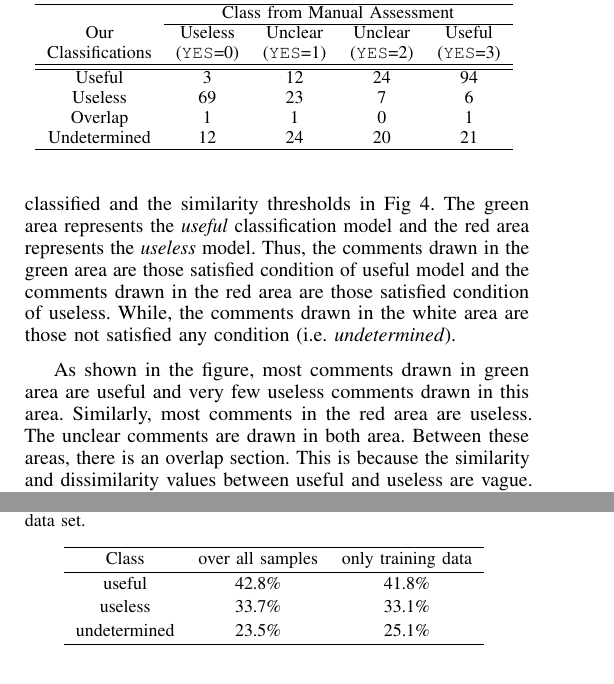
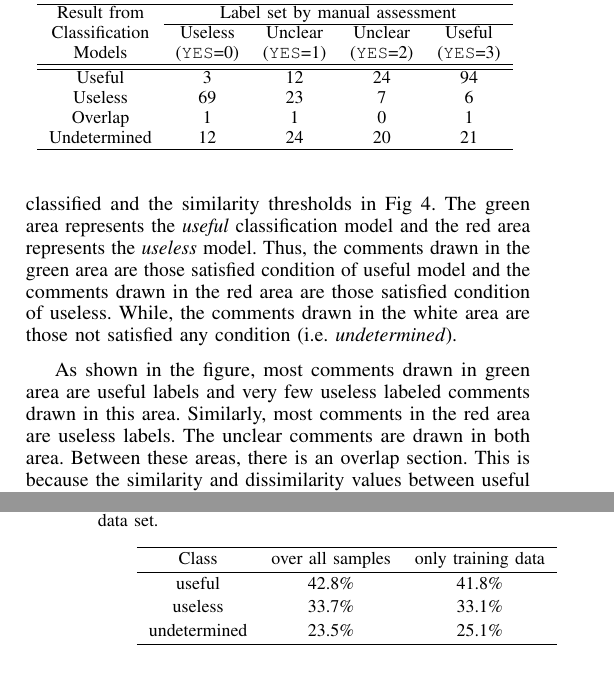
Before and after one commit to sdlab-naist/thaipang-intern-paper, a LaTeX paper (paper.tex, which reads sections/results.tex): two parts of the columns of pages 4 and 5 of 7, joined at a grey line, cut at the place of the change. Compiled offline with pdfLaTeX; a LaTeX package or settings file that is missing is left out.

Commit message:
minor modification

```diff
--- a/sections/results.tex
+++ b/sections/results.tex
@@ -122,7 +122,7 @@ We selected the thresholds that best classify useful and useless comments based
 
 
 %%Interpret: comments & model%%%%
-As shown in the figure, most comments drawn in green area are useful and very few useless comments drawn in this area. Similarly, most comments in the red area are useless. The unclear comments are drawn in both area. Between these areas, there is an overlap section. This is because the similarity and dissimilarity values between useful and useless are vague. Both models tend to maximize coverage of classification. Thus, it is possible that there is overlap between these two models. However, from the results in Table \ref{tb:classify_number}, only three comments were classified overlap section. This shows that error of our models is low. Furthermore, there are 12 useless comments  (14\%) and  21 useful comments (17\%) still are undetermined (drawn in white area). We investigate characteristics of these comments. The findings are described in our discussion section.
+As shown in the figure, most comments drawn in green area are useful labels and very few useless labeled comments drawn in this area. Similarly, most comments in the red area are useless labels. The unclear comments are drawn in both area. Between these areas, there is an overlap section. This is because the similarity and dissimilarity values between useful and useless are vague. Both models tend to maximize coverage of classification. Thus, it is possible that there is overlap between these two models. However, from the results in Table \ref{tb:classify_number}, only three comments were classified overlap section. This shows that error of our models is low. Furthermore, there are 12 useless comments  (14\%) and  21 useful comments (17\%) still are undetermined (drawn in white area). We investigate characteristics of these comments. The findings are described in our discussion section.
 %From the example comment, it shows that these comments discussed on \TODO{insert topic}, but did not contain any word in common.
 
 \begin{table}[!t]
@@ -131,9 +131,9 @@ As shown in the figure, most comments drawn in green area are useful and very fe
 \caption{Number of comments classified by our approach against ground truth data}
 \begin{tabular}{ccccc}
 \hline
-& \multicolumn{4}{c}{Class from Manual Assessment} \\ \cline{2-5}
-Our&  Useless  & Unclear  & Unclear & Useful \\
-Classifications&  (\texttt{YES}=0) & (\texttt{YES}=1) & (\texttt{YES}=2) & (\texttt{YES}=3) \\
+Result from & \multicolumn{4}{c}{Label set by manual assessment} \\ \cline{2-5}
+Classification &  Useless  & Unclear  & Unclear & Useful \\
+Models&  (\texttt{YES}=0) & (\texttt{YES}=1) & (\texttt{YES}=2) & (\texttt{YES}=3) \\
 \hline \hline
 Useful & 3 & 12 & 24 & 94 \\
 Useless & 69 & 23 & 7 & 6 \\
```
Also changed, not shown: sections/approach.tex (+1 -1 lines), sections/discussion.tex (+6 -0 lines), sections/results.tex (6 more changed lines).
